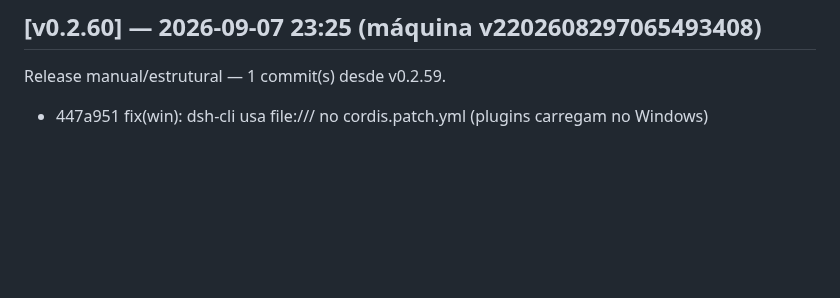
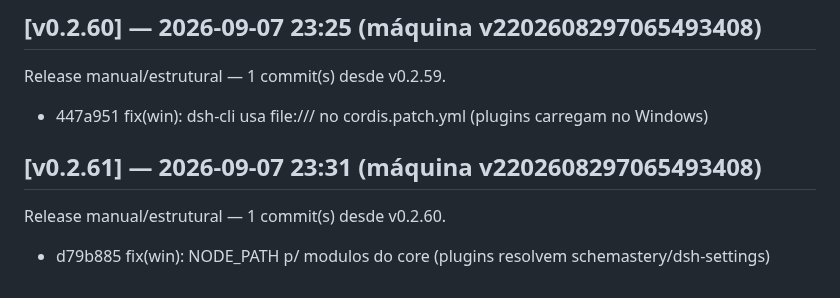
Before and after one commit to marcosmmjr2023/dsh-h-v1, a Markdown page: CHANGELOG.md, the part around the change. GitHub-like rendering; blank space fills up the shorter version.

Commit message:
release: v0.2.61 — 1 commit(s) desde v0.2.60

```diff
--- a/CHANGELOG.md
+++ b/CHANGELOG.md
@@ -260,3 +260,7 @@ Release manual/estrutural — 1 commit(s) desde v0.2.58.
 ## [v0.2.60] — 2026-09-07 23:25 (máquina v2202608297065493408)
 Release manual/estrutural — 1 commit(s) desde v0.2.59.
   - 447a951 fix(win): dsh-cli usa file:/// no cordis.patch.yml (plugins carregam no Windows)
+
+## [v0.2.61] — 2026-09-07 23:31 (máquina v2202608297065493408)
+Release manual/estrutural — 1 commit(s) desde v0.2.60.
+  - d79b885 fix(win): NODE_PATH p/ modulos do core (plugins resolvem schemastery/dsh-settings)
```
